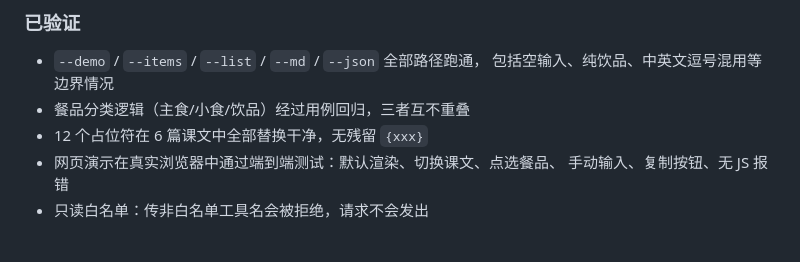
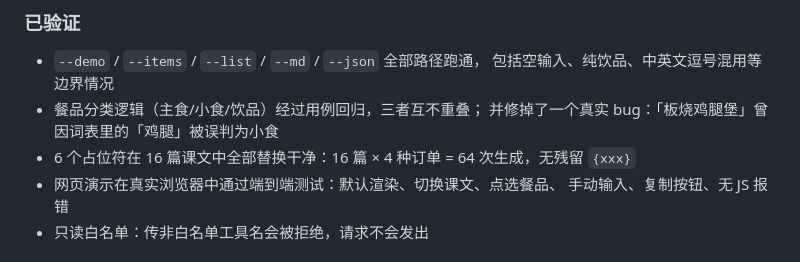
Before and after one commit to miaoyhcat/mcd-chinese-class, a Markdown page: MCP_INTEGRATION.md, the part around the change. GitHub-like rendering.

```diff
--- a/MCP_INTEGRATION.md
+++ b/MCP_INTEGRATION.md
@@ -102,8 +102,9 @@ READ_ONLY_TOOLS = {
 
 - `--demo` / `--items` / `--list` / `--md` / `--json` 全部路径跑通，
   包括空输入、纯饮品、中英文逗号混用等边界情况
-- 餐品分类逻辑（主食/小食/饮品）经过用例回归，三者互不重叠
-- 12 个占位符在 6 篇课文中全部替换干净，无残留 `{xxx}`
+- 餐品分类逻辑（主食/小食/饮品）经过用例回归，三者互不重叠；
+  并修掉了一个真实 bug：「板烧鸡腿堡」曾因词表里的「鸡腿」被误判为小食
+- 6 个占位符在 16 篇课文中全部替换干净：16 篇 × 4 种订单 = 64 次生成，无残留 `{xxx}`
 - 网页演示在真实浏览器中通过端到端测试：默认渲染、切换课文、点选餐品、
   手动输入、复制按钮、无 JS 报错
 - 只读白名单：传非白名单工具名会被拒绝，请求不会发出
```
Also changed, not shown: README.md (+17 -5 lines), SKILL.md (+22 -10 lines), images/demo.png, images/screenshot.png, 3 other files.
